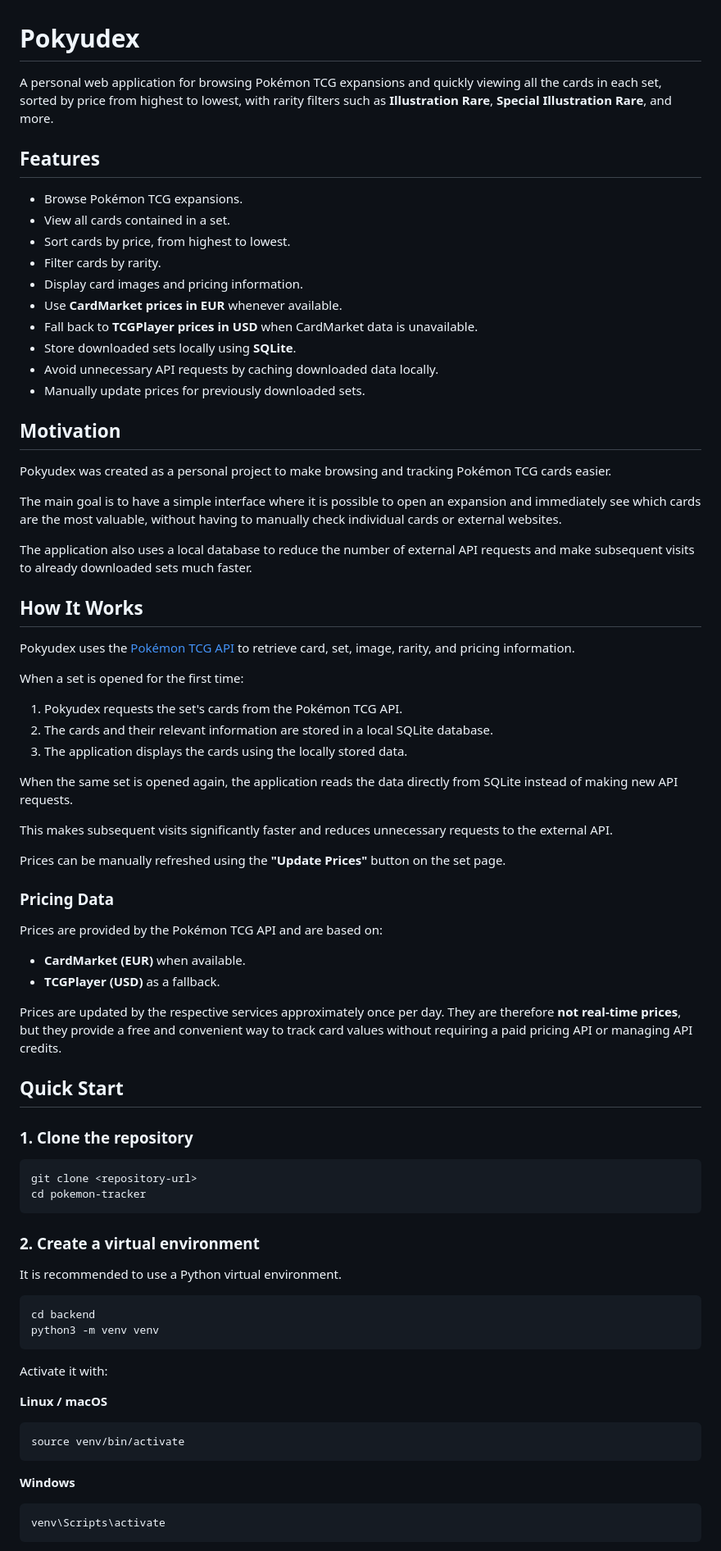
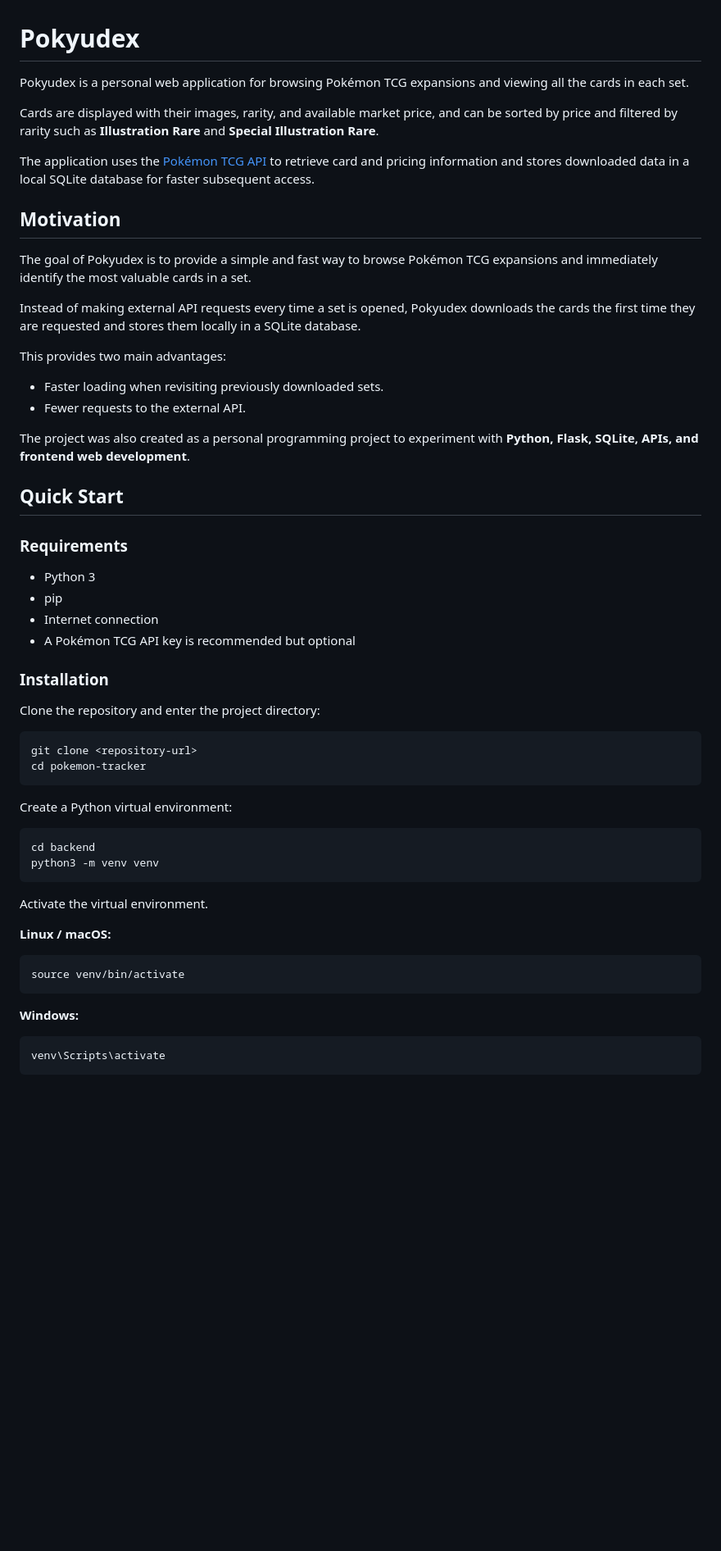
Before and after one commit to UwULordRobby/Pokyudex, a Markdown page: README.md, the part around one of its changes. Shown at 82% size. Rendered like a GitHub page; blank space fills up the shorter version.

Commit message:
Revise README for clarity and conciseness
Updated the README to clarify features and usage instructions.

````diff
--- a/README.md
+++ b/README.md
@@ -1,80 +1,58 @@
 # Pokyudex
 
-A personal web application for browsing Pokémon TCG expansions and quickly viewing all the cards in each set, sorted by price from highest to lowest, with rarity filters such as **Illustration Rare**, **Special Illustration Rare**, and more.
+Pokyudex is a personal web application for browsing Pokémon TCG expansions and viewing all the cards in each set.
 
-## Features
+Cards are displayed with their images, rarity, and available market price, and can be sorted by price and filtered by rarity such as **Illustration Rare** and **Special Illustration Rare**.
 
-* Browse Pokémon TCG expansions.
-* View all cards contained in a set.
-* Sort cards by price, from highest to lowest.
-* Filter cards by rarity.
-* Display card images and pricing information.
-* Use **CardMarket prices in EUR** whenever available.
-* Fall back to **TCGPlayer prices in USD** when CardMarket data is unavailable.
-* Store downloaded sets locally using **SQLite**.
-* Avoid unnecessary API requests by caching downloaded data locally.
-* Manually update prices for previously downloaded sets.
+The application uses the [Pokémon TCG API](https://docs.pokemontcg.io/) to retrieve card and pricing information and stores downloaded data in a local SQLite database for faster subsequent access.
 
 ## Motivation
 
-Pokyudex was created as a personal project to make browsing and tracking Pokémon TCG cards easier.
+The goal of Pokyudex is to provide a simple and fast way to browse Pokémon TCG expansions and immediately identify the most valuable cards in a set.
 
-The main goal is to have a simple interface where it is possible to open an expansion and immediately see which cards are the most valuable, without having to manually check individual cards or external websites.
+Instead of making external API requests every time a set is opened, Pokyudex downloads the cards the first time they are requested and stores them locally in a SQLite database.
 
-The application also uses a local database to reduce the number of external API requests and make subsequent visits to already downloaded sets much faster.
+This provides two main advantages:
 
-## How It Works
+* Faster loading when revisiting previously downloaded sets.
+* Fewer requests to the external API.
 
-Pokyudex uses the [Pokémon TCG API](https://docs.pokemontcg.io/) to retrieve card, set, image, rarity, and pricing information.
-
-When a set is opened for the first time:
-
-1. Pokyudex requests the set's cards from the Pokémon TCG API.
-2. The cards and their relevant information are stored in a local SQLite database.
-3. The application displays the cards using the locally stored data.
-
-When the same set is opened again, the application reads the data directly from SQLite instead of making new API requests.
-
-This makes subsequent visits significantly faster and reduces unnecessary requests to the external API.
-
-Prices can be manually refreshed using the **"Update Prices"** button on the set page.
-
-### Pricing Data
-
-Prices are provided by the Pokémon TCG API and are based on:
-
-* **CardMarket (EUR)** when available.
-* **TCGPlayer (USD)** as a fallback.
-
-Prices are updated by the respective services approximately once per day. They are therefore **not real-time prices**, but they provide a free and convenient way to track card values without requiring a paid pricing API or managing API credits.
+The project was also created as a personal programming project to experiment with **Python, Flask, SQLite, APIs, and frontend web development**.
 
 ## Quick Start
 
-### 1. Clone the repository
+### Requirements
+
+* Python 3
+* pip
+* Internet connection
+* A Pokémon TCG API key is recommended but optional
+
+### Installation
+
+Clone the repository and enter the project directory:
 
 ```bash
 git clone <repository-url>
 cd pokemon-tracker
 ```
 
-### 2. Create a virtual environment
-
-It is recommended to use a Python virtual environment.
+Create a Python virtual environment:
 
 ```bash
 cd backend
 python3 -m venv venv
 ```
 
-Activate it with:
+Activate the virtual environment.
 
-**Linux / macOS**
+**Linux / macOS:**
 
 ```bash
 source venv/bin/activate
 ```
 
-**Windows**
+**Windows:**
 
 ```bash
 venv\Scripts\activate
````
Also changed, not shown: other parts of README.md (+63 -58 lines).
